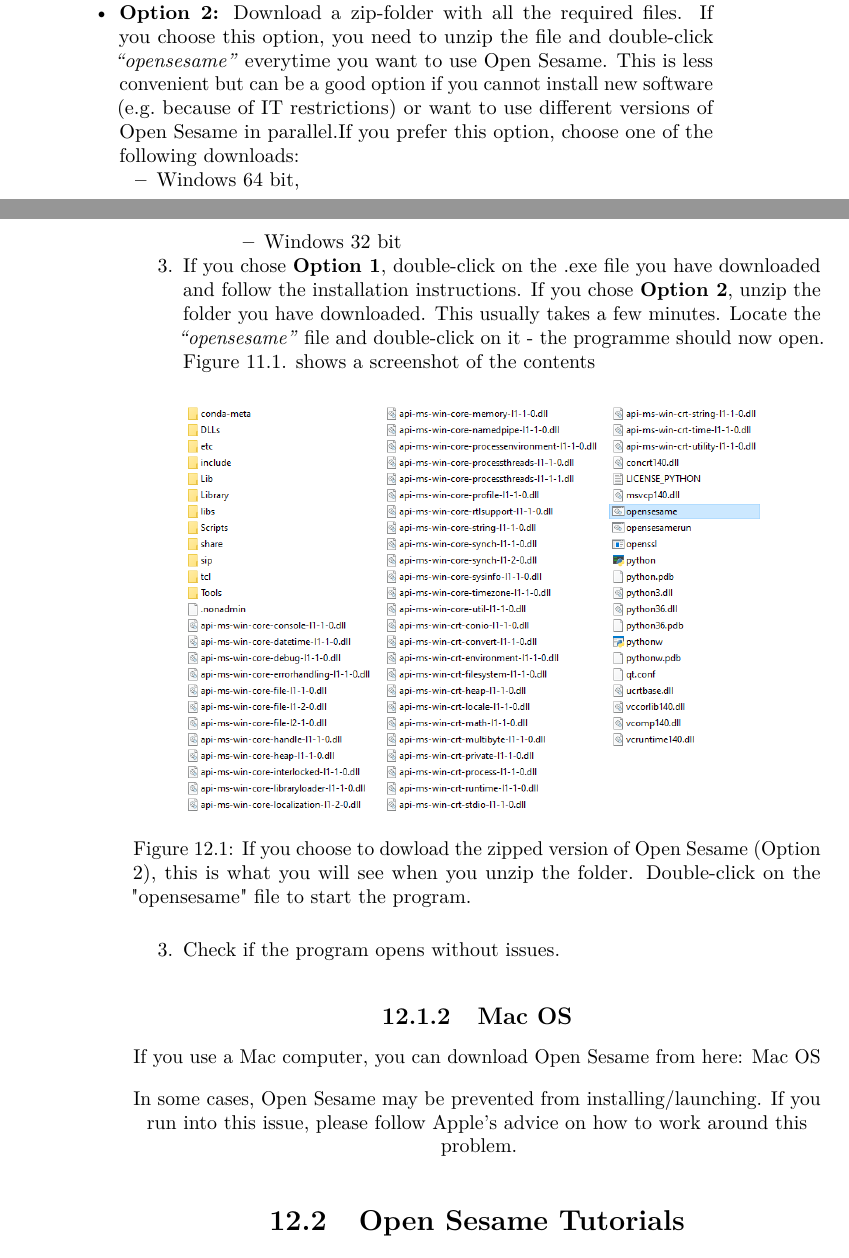
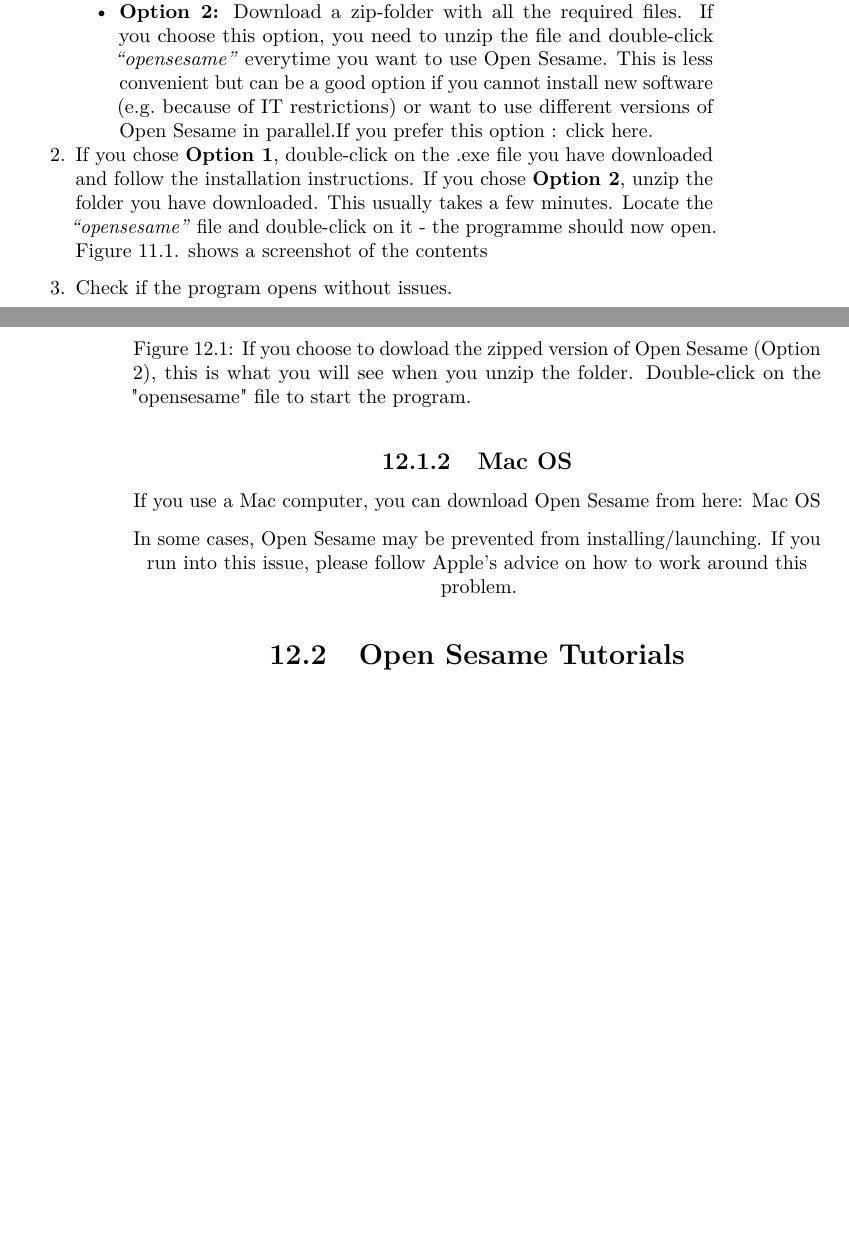
Before and after one commit to jmattschey/MScConversionExperiments, a LaTeX thesis (docs/_main.tex): two parts of pages 65 and 66 of 73, joined at a grey line, cut so that both start at the same text, the shorter picture padded with empty space. Compiled offline with pdfLaTeX.

Commit message:
Start of Tern Take #3

```diff
--- a/docs/_main.tex
+++ b/docs/_main.tex
@@ -1602,15 +1593,6 @@
-      \href{https://github.com/smathot/OpenSesame/releases/download/release\%2F3.2.8/opensesame_3.2.8-py2.7-win32-1.exe}{Windows 32 bit}
-    \end{itemize}
+    \textbf{Option 1:} Download the program file and install Open Sesame. To choose this option, download the file that is appropriate for your Windows system: \href{https://github.com/open-cogsci/OpenSesame/releases/download/release\%2F3.3.2/opensesame_3.3.2-py27-win64-1.exe}{click here}
   \item
-    \textbf{Option 2:} Download a zip-folder with all the required files. If you choose this option, you need to unzip the file and double-click \emph{``opensesame''} everytime you want to use Open Sesame. This is less convenient but can be a good option if you cannot install new software (e.g.~because of IT restrictions) or want to use different versions of Open Sesame in parallel.If you prefer this option, choose one of the following downloads:
-
-    \begin{itemize}
-    \tightlist
-    \item
-      \href{https://github.com/smathot/OpenSesame/releases/download/release\%2F3.3.2/opensesame_3.3.2-py37-win64-1.zip}{Windows 64 bit},
-    \item
-      \href{https://github.com/smathot/OpenSesame/releases/download/release\%2F3.2.8/opensesame_3.2.8-py2.7-win32-1.zip}{Windows 32 bit}
-    \end{itemize}
+    \textbf{Option 2:} Download a zip-folder with all the required files. If you choose this option, you need to unzip the file and double-click \emph{``opensesame''} everytime you want to use Open Sesame. This is less convenient but can be a good option if you cannot install new software (e.g.~because of IT restrictions) or want to use different versions of Open Sesame in parallel.If you prefer this option : \href{https://github.com/open-cogsci/OpenSesame/releases/download/release\%2F3.3.2/opensesame_3.3.2-py27-win64-1.zip}{click here}.
   \end{itemize}
 \item
   If you chose \textbf{Option 1}, double-click on the .exe file you have downloaded and follow the installation instructions. If you chose \textbf{Option 2}, unzip the folder you have downloaded. This usually takes a few minutes. Locate the \emph{``opensesame''} file and double-click on it - the programme should now open. Figure 11.1. shows a screenshot of the contents
@@ -1637,7 +1619,7 @@
 \subsection{Mac OS}\label{mac-os}}
 
 If you use a Mac computer, you can download Open Sesame from here:
-\href{https://github.com/smathot/OpenSesame/releases/download/release\%2F3.2.8/opensesame_3.2.8-py2.7-macos-1.dmg}{Mac OS}
+\href{https://github.com/open-cogsci/OpenSesame/releases/download/release\%2F3.3.2/opensesame_3.3.2-py37-macos-1.dmg}{Mac OS}
 
 In some cases, Open Sesame may be prevented from installing/launching. If you run into this issue, please follow \href{https://support.apple.com/en-in/guide/mac-help/mh40616/mac}{Apple's advice} on how to work around this problem.
 
```
Also changed, not shown: docs/_main.pdf, docs/_main.tex (11 more changed lines), 6 other files.
